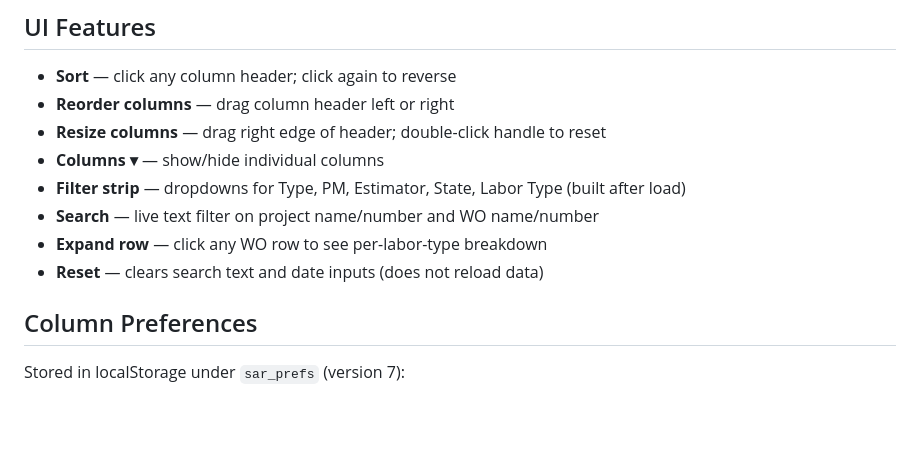
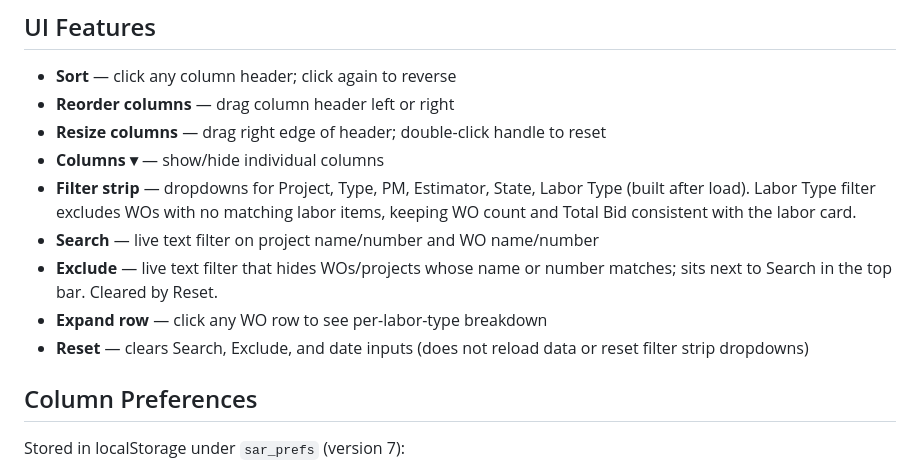
Before and after one commit to stlbill/StepActivityReport, a Markdown page: CLAUDE.md, the part around the change. GitHub-like rendering; blank space fills up the shorter version.

Commit message:
Update CLAUDE.md: document exclude filter, project dropdown, labor type fix
Co-Authored-By: Claude Sonnet 4.6 <noreply@anthropic.com>

```diff
--- a/CLAUDE.md
+++ b/CLAUDE.md
@@ -132,10 +132,11 @@ Toggle with Summary / Detail buttons shown after load.
 - **Reorder columns** — drag column header left or right
 - **Resize columns** — drag right edge of header; double-click handle to reset
 - **Columns ▾** — show/hide individual columns
-- **Filter strip** — dropdowns for Type, PM, Estimator, State, Labor Type (built after load)
+- **Filter strip** — dropdowns for Project, Type, PM, Estimator, State, Labor Type (built after load). Labor Type filter excludes WOs with no matching labor items, keeping WO count and Total Bid consistent with the labor card.
 - **Search** — live text filter on project name/number and WO name/number
+- **Exclude** — live text filter that hides WOs/projects whose name or number matches; sits next to Search in the top bar. Cleared by Reset.
 - **Expand row** — click any WO row to see per-labor-type breakdown
-- **Reset** — clears search text and date inputs (does not reload data)
+- **Reset** — clears Search, Exclude, and date inputs (does not reload data or reset filter strip dropdowns)
 
 ## Column Preferences
 
```
